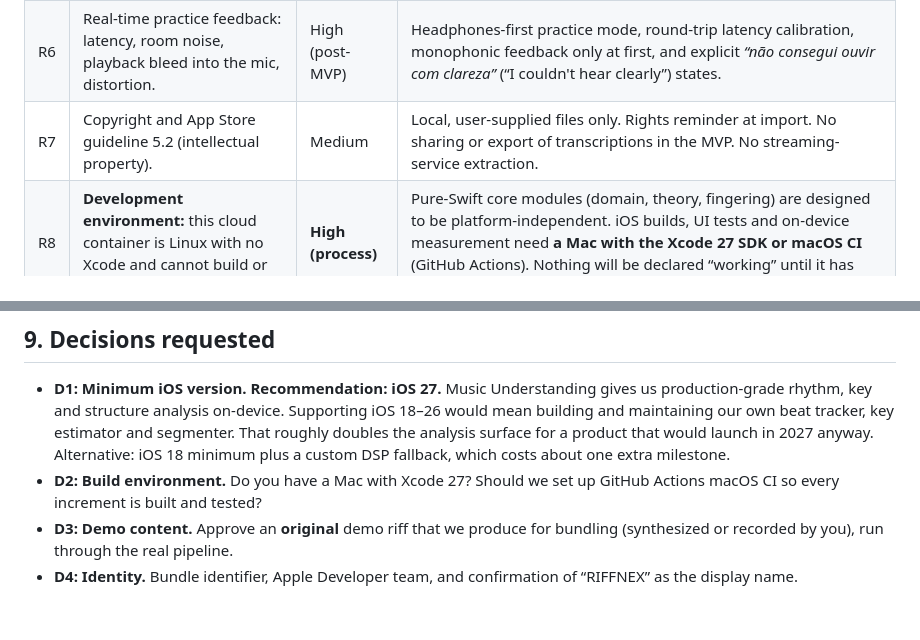
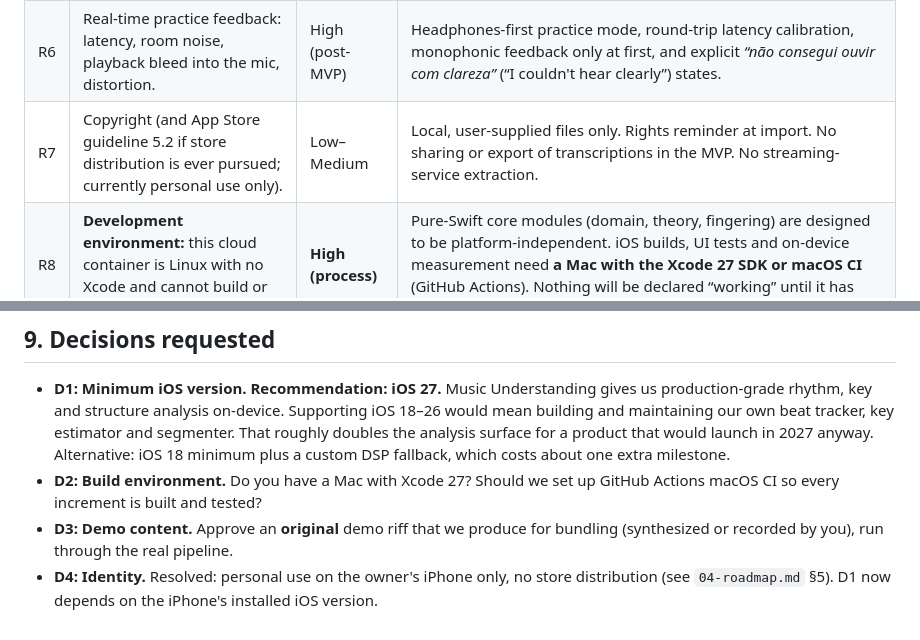
Before and after one commit to thiagomendes/riffnex, a Markdown page: docs/01-product-discovery.md, 2 parts joined by grey strips. GitHub-like rendering.

```diff
--- a/docs/01-product-discovery.md
+++ b/docs/01-product-discovery.md
@@ -83,7 +83,7 @@ Journey refinements from discovery:
 | R4 | Fingering “correctness” is subjective. | Medium | Optimize for playability, label positions as *recommended*, and let the user pick alternatives. |
 | R5 | Analysis time and battery on older iPhones. | Medium | Basic Pitch is tiny (~270 KB model). Process in windows off the main thread, use `BGContinuedProcessingTask` **[to verify, iOS 26+]** for user-initiated background continuation, and cache stage outputs by content hash. Measure on the oldest supported device. |
 | R6 | Real-time practice feedback: latency, room noise, playback bleed into the mic, distortion. | High (post-MVP) | Headphones-first practice mode, round-trip latency calibration, monophonic feedback only at first, and explicit *“não consegui ouvir com clareza”* (“I couldn't hear clearly”) states. |
-| R7 | Copyright and App Store guideline 5.2 (intellectual property). | Medium | Local, user-supplied files only. Rights reminder at import. No sharing or export of transcriptions in the MVP. No streaming-service extraction. |
+| R7 | Copyright (and App Store guideline 5.2 if store distribution is ever pursued; currently personal use only). | Low–Medium | Local, user-supplied files only. Rights reminder at import. No sharing or export of transcriptions in the MVP. No streaming-service extraction. |
 | R8 | **Development environment:** this cloud container is Linux with no Xcode and cannot build or run iOS. | **High (process)** | Pure-Swift core modules (domain, theory, fingering) are designed to be platform-independent. iOS builds, UI tests and on-device measurement need **a Mac with the Xcode 27 SDK or macOS CI** (GitHub Actions). Nothing will be declared “working” until it has built and passed tests there. |
 
 ## 7. What runs on-device (MVP: everything)
@@ -110,4 +110,4 @@ The scope, exclusions and milestones are in [`04-roadmap.md`](04-roadmap.md).
 - **D1: Minimum iOS version. Recommendation: iOS 27.** Music Understanding gives us production-grade rhythm, key and structure analysis on-device. Supporting iOS 18–26 would mean building and maintaining our own beat tracker, key estimator and segmenter. That roughly doubles the analysis surface for a product that would launch in 2027 anyway. Alternative: iOS 18 minimum plus a custom DSP fallback, which costs about one extra milestone.
 - **D2: Build environment.** Do you have a Mac with Xcode 27? Should we set up GitHub Actions macOS CI so every increment is built and tested?
 - **D3: Demo content.** Approve an **original** demo riff that we produce for bundling (synthesized or recorded by you), run through the real pipeline.
-- **D4: Identity.** Bundle identifier, Apple Developer team, and confirmation of “RIFFNEX” as the display name.
+- **D4: Identity.** Resolved: personal use on the owner's iPhone only, no store distribution (see `04-roadmap.md` §5). D1 now depends on the iPhone's installed iOS version.
```
Also changed, not shown: docs/03-architecture.md (+2 -0 lines), docs/04-roadmap.md (+14 -4 lines).
